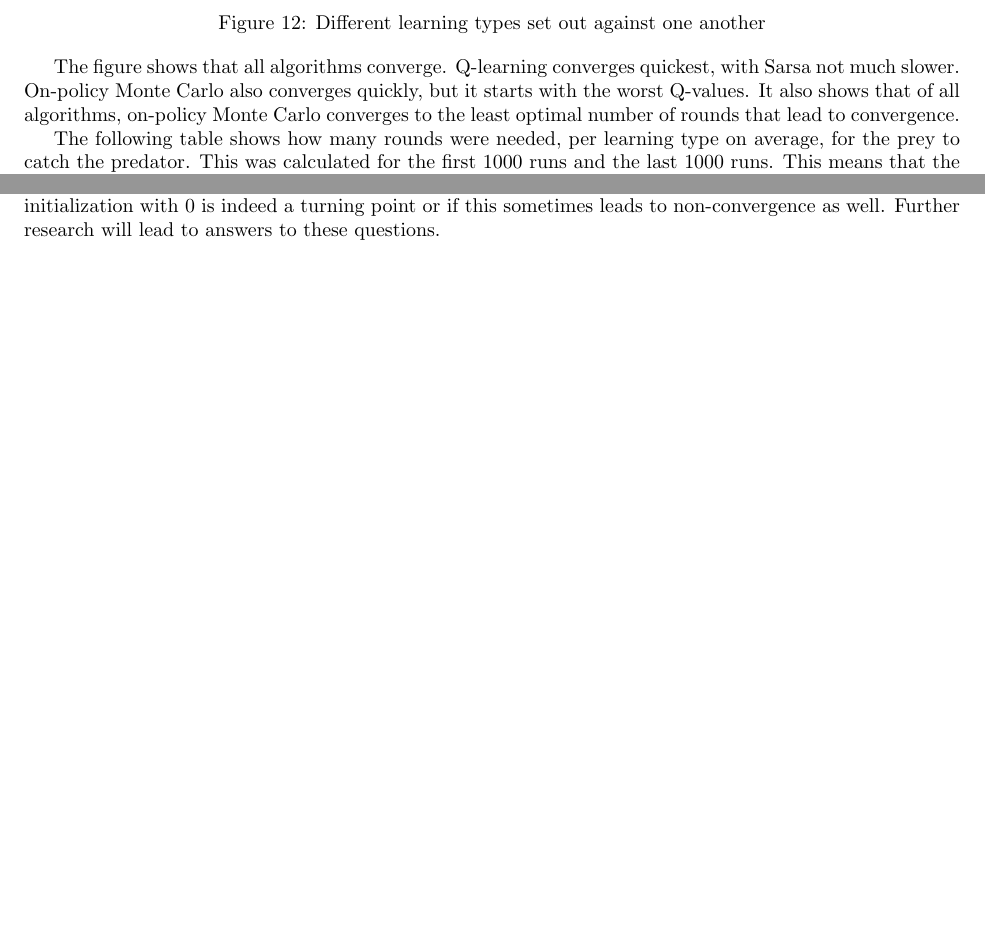
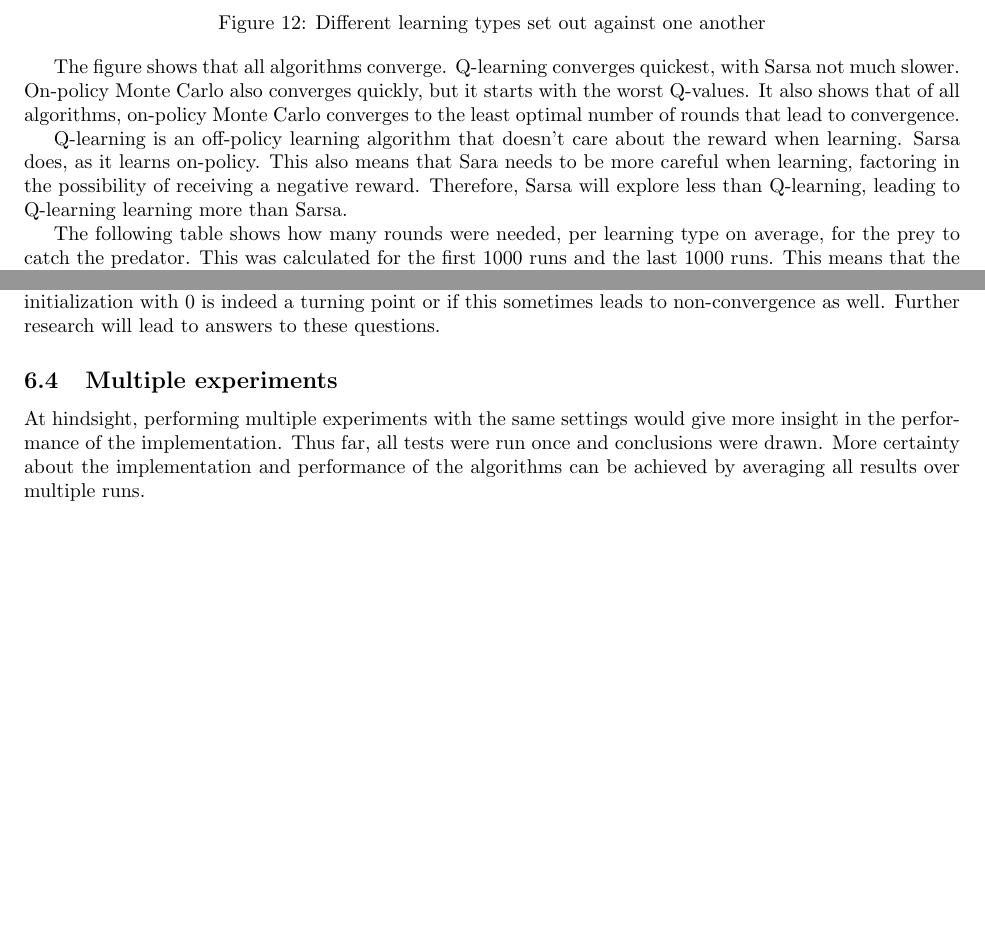
Before and after one commit to sagieske/AA1, a LaTeX problem sheet (two/report/Assignment2_Group4.tex): two parts of pages 15 and 18 of 19, joined at a grey line, cut so that both start at the same text, the shorter picture padded with empty space. Compiled offline with pdfLaTeX.

Commit message:
small updates in future work and analysis for learning alorithms.

```diff
--- a/two/report/Assignment2_Group4.tex
+++ b/two/report/Assignment2_Group4.tex
@@ -316,8 +316,11 @@ Aside from Q-learning, Sarsa and on-policy Monte Carlo were implemented. It is i
 	\captionof{figure}{Different learning types set out against one another}
 \end{center}
 
-The figure shows that all algorithms converge. Q-learning converges quickest, with Sarsa not much slower. On-policy Monte Carlo also converges quickly, but it starts with the worst Q-values. It also shows that of all algorithms, on-policy Monte Carlo converges to the least optimal number of rounds that lead to convergence. %yeah, not sure... at all!!
-% CHECK THIS AS I AM REALLY NOT CERTAIN!
+The figure shows that all algorithms converge. Q-learning converges quickest, with Sarsa not much slower. On-policy Monte Carlo also converges quickly, but it starts with the worst Q-values. It also shows that of all algorithms, on-policy Monte Carlo converges to the least optimal number of rounds that lead to convergence.
+
+Q-learning is an off-policy learning algorithm that doesn't care about the reward when learning. Sarsa does, as it learns on-policy. This also means that Sara needs to be more careful when learning, factoring in the possibility of receiving a negative reward. Therefore, Sarsa will explore less than Q-learning, leading to Q-learning learning more than Sarsa.
+
+% but why does ONMC sucks so hard?
 
 The following table shows how many rounds were needed, per learning type on average, for the prey to catch the predator. This was calculated for the first 1000 runs  and the last 1000 runs. This means that the learning in the very beginning and the learning in the very end are set out against each other.
 
@@ -376,7 +380,10 @@ Currently, the implementation is not encoded. This leads to long runtime. By imp
 The learning rate was researched between (and including) the values 0.1 - 0.5.  As shown in the analysis, the learning rates of 0.4 and 0.5 seem to have similar effect. This leads to the theory that this is a turning point and rewriting more old information will actually have a negative effect on the agents' learning. Further research will show what actually happens and an optimal learning rate can be decided upon.
 
 \subsection{Varying grid initialization}
-The varying grid initialization showed that the grid initialization with 0 lead to unexpected behaviour when using an explicitely greedy policy. This appears to be the a turning point. In other words; any lower grid initialization value will probably lead to non-convergence. Also, it is interesting to find out if grid initialization with 0 is indeed a turning point or if this sometimes leads to non-convergence as well. Further research will lead to answers to these questions. % we are pondering...
+The varying grid initialization showed that the grid initialization with 0 lead to unexpected behaviour when using an explicitely greedy policy. This appears to be the a turning point. In other words; any lower grid initialization value will probably lead to non-convergence. Also, it is interesting to find out if grid initialization with 0 is indeed a turning point or if this sometimes leads to non-convergence as well. Further research will lead to answers to these questions.
+
+\subsection{Multiple experiments}
+At hindsight, performing multiple experiments with the same settings would give more insight in the performance of the implementation. Thus far, all tests were run once and conclusions were drawn. More certainty about the implementation and performance of the algorithms can be achieved by averaging all results over multiple runs.
 \pagebreak
 \section{Files attached}
 \begin{itemize}
```
Also changed, not shown: two/report/Assignment2_Group4.pdf, two/report/Assignment2_Group4.tex (3 more changed lines).
